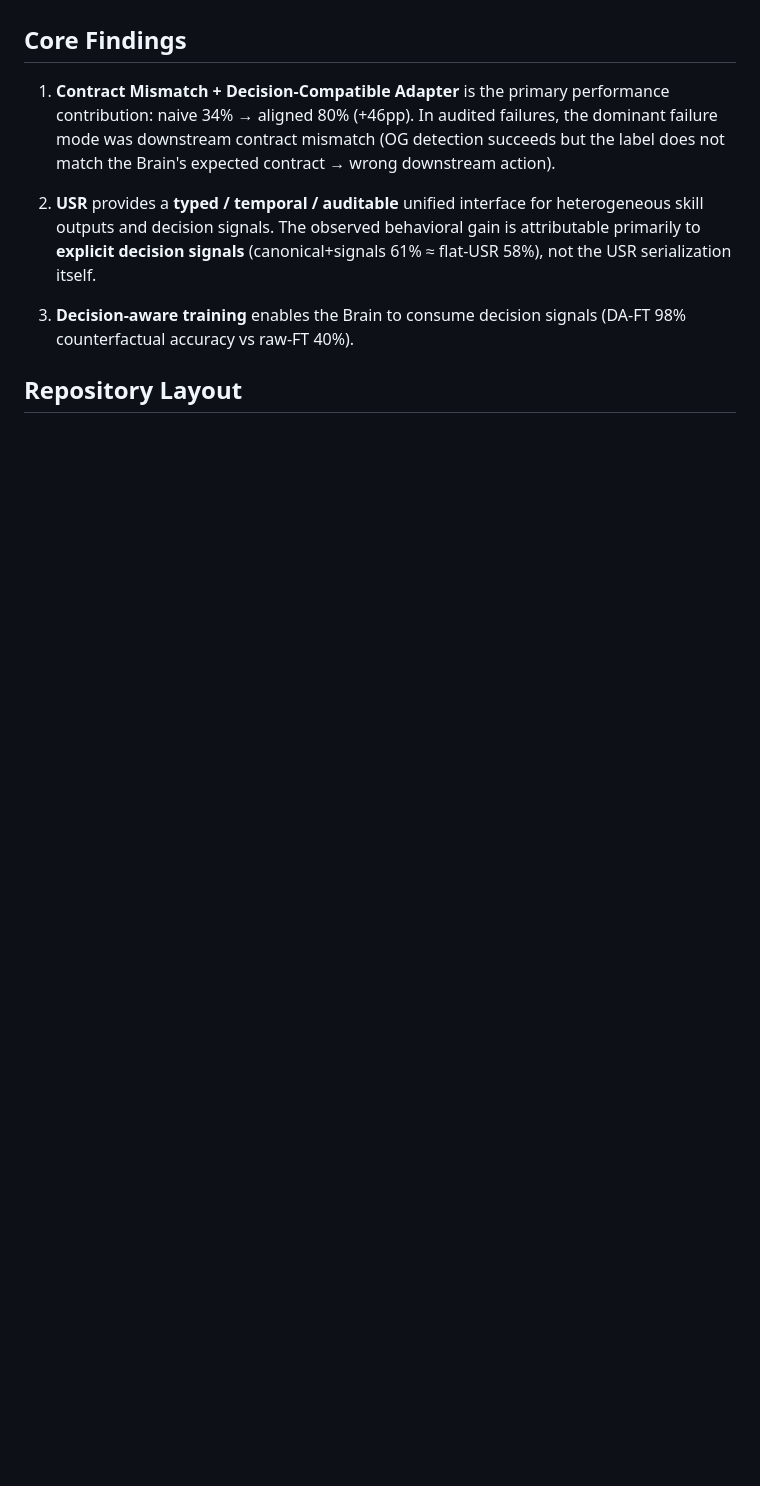
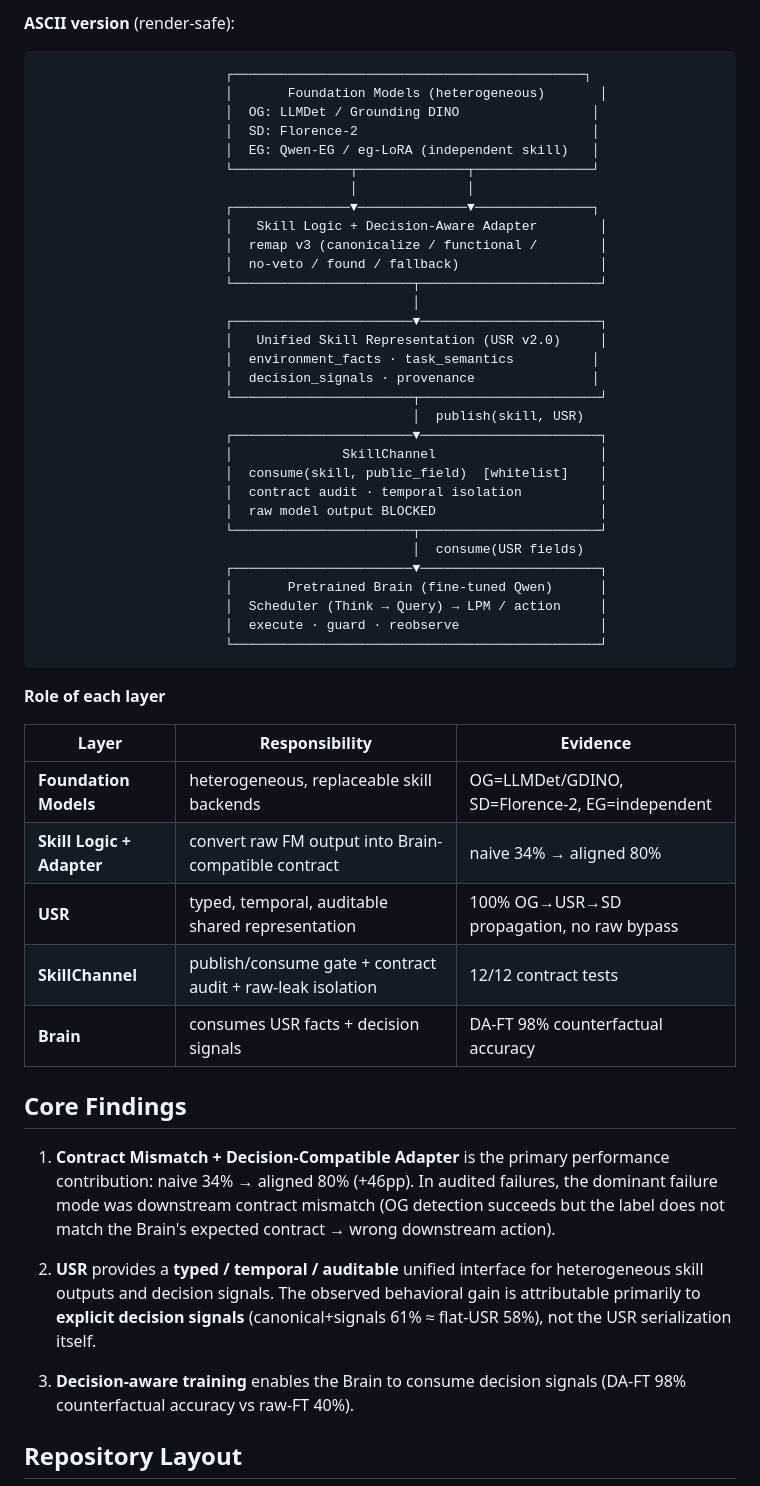
Before and after one commit to ShinjukuZhu/RoboAgent-CVPR26-USR, a Markdown page: README.md, the part around one of its changes. Drawn GitHub-style; blank space fills up the shorter version.

Commit message:
docs: add Skill architecture diagram (Mermaid + ASCII) to README

````diff
--- a/README.md
+++ b/README.md
@@ -34,3 +89,48 @@ When a heterogeneous FM (e.g., Grounding DINO, LLMDet) replaces a skill module (
+**ASCII version** (render-safe):
+
+```
+                        ┌─────────────────────────────────────────────┐
+                        │       Foundation Models (heterogeneous)       │
+                        │  OG: LLMDet / Grounding DINO                 │
+                        │  SD: Florence-2                              │
+                        │  EG: Qwen-EG / eg-LoRA (independent skill)   │
+                        └───────────────┬──────────────┬───────────────┘
+                                        │              │
+                        ┌───────────────▼──────────────▼───────────────┐
+                        │   Skill Logic + Decision-Aware Adapter        │
+                        │  remap v3 (canonicalize / functional /        │
+                        │  no-veto / found / fallback)                  │
+                        └───────────────────────┬───────────────────────┘
+                                                │
+                        ┌───────────────────────▼───────────────────────┐
+                        │   Unified Skill Representation (USR v2.0)     │
+                        │  environment_facts · task_semantics          │
+                        │  decision_signals · provenance               │
+                        └───────────────────────┬───────────────────────┘
+                                                │  publish(skill, USR)
+                        ┌───────────────────────▼───────────────────────┐
+                        │              SkillChannel                     │
+                        │  consume(skill, public_field)  [whitelist]    │
+                        │  contract audit · temporal isolation          │
+                        │  raw model output BLOCKED                     │
+                        └───────────────────────┬───────────────────────┘
+                                                │  consume(USR fields)
+                        ┌───────────────────────▼───────────────────────┐
+                        │       Pretrained Brain (fine-tuned Qwen)      │
+                        │  Scheduler (Think → Query) → LPM / action     │
+                        │  execute · guard · reobserve                  │
+                        └───────────────────────────────────────────────┘
+```
+
+**Role of each layer**
+
+| Layer | Responsibility | Evidence |
+|-------|---------------|----------|
+| **Foundation Models** | heterogeneous, replaceable skill backends | OG=LLMDet/GDINO, SD=Florence-2, EG=independent |
+| **Skill Logic + Adapter** | convert raw FM output into Brain-compatible contract | naive 34% → aligned 80% |
+| **USR** | typed, temporal, auditable shared representation | 100% OG→USR→SD propagation, no raw bypass |
+| **SkillChannel** | publish/consume gate + contract audit + raw-leak isolation | 12/12 contract tests |
+| **Brain** | consumes USR facts + decision signals | DA-FT 98% counterfactual accuracy |
 
 ## Core Findings
 
````
Also changed, not shown: other parts of README.md (+55 -0 lines).
